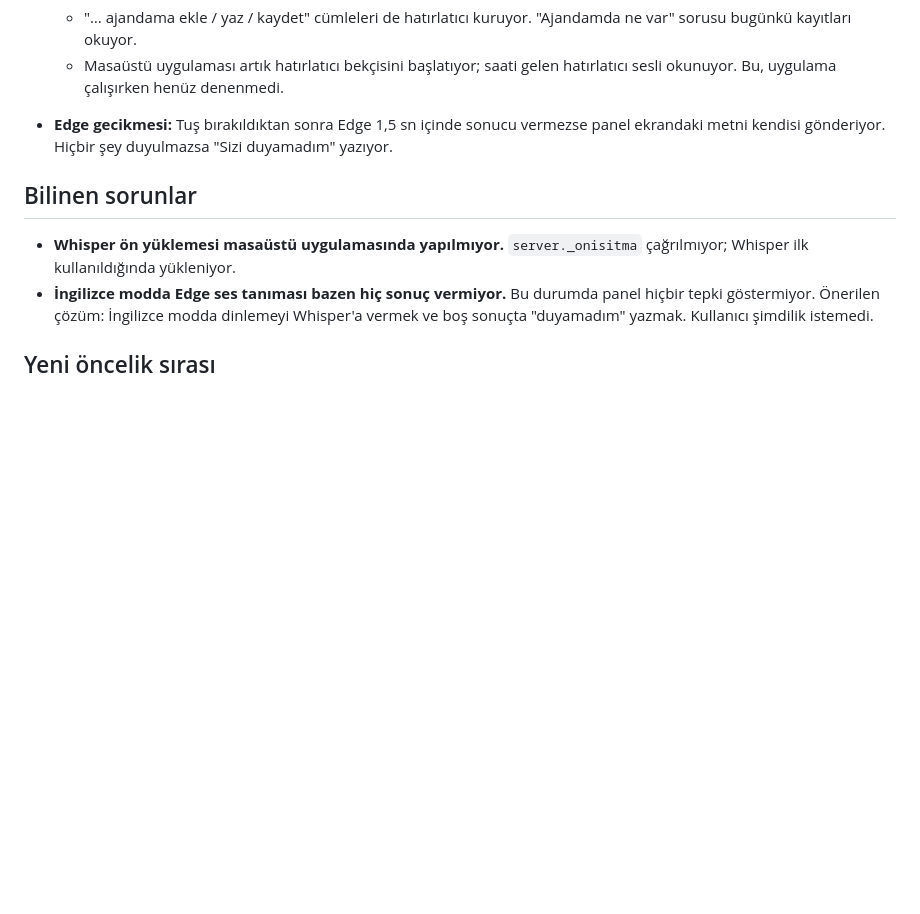
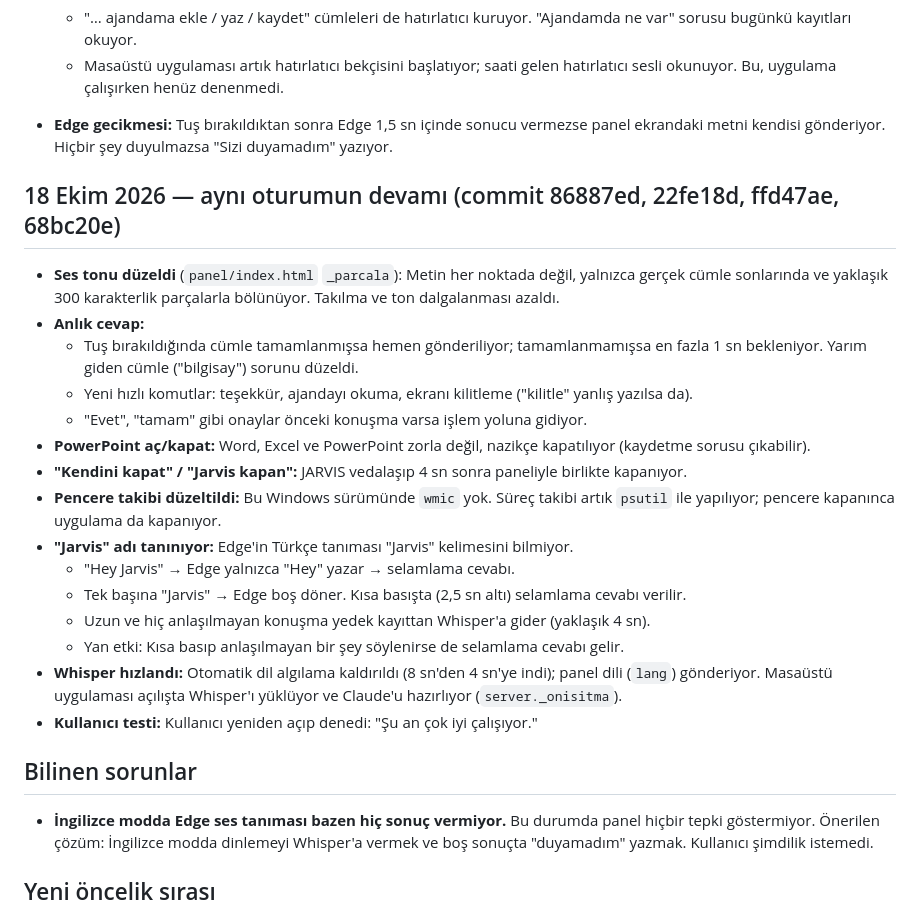
Before and after one commit to melihakcam/jarvisProject, a Markdown page: DEVAM_NOTU.md, the part around the change. Rendered like a GitHub page; blank space fills up the shorter version.

Commit message:
DEVAM_NOTU: son commitlerin ozeti eklendi
Co-Authored-By: Claude Opus 5.5 <noreply@anthropic.com>
Claude-Session: https://claude.ai/code/session_01LjWcczNk14FFf2W22rfzXp

```diff
--- a/DEVAM_NOTU.md
+++ b/DEVAM_NOTU.md
@@ -111,9 +111,26 @@
   - Masaüstü uygulaması artık hatırlatıcı bekçisini başlatıyor; saati gelen hatırlatıcı sesli okunuyor. Bu, uygulama çalışırken henüz denenmedi.
 - **Edge gecikmesi:** Tuş bırakıldıktan sonra Edge 1,5 sn içinde sonucu vermezse panel ekrandaki metni kendisi gönderiyor. Hiçbir şey duyulmazsa "Sizi duyamadım" yazıyor.
 
+## 18 Ekim 2026 — aynı oturumun devamı (commit 86887ed, 22fe18d, ffd47ae, 68bc20e)
+
+- **Ses tonu düzeldi** (`panel/index.html` `_parcala`): Metin her noktada değil, yalnızca gerçek cümle sonlarında ve yaklaşık 300 karakterlik parçalarla bölünüyor. Takılma ve ton dalgalanması azaldı.
+- **Anlık cevap:**
+  - Tuş bırakıldığında cümle tamamlanmışsa hemen gönderiliyor; tamamlanmamışsa en fazla 1 sn bekleniyor. Yarım giden cümle ("bilgisay") sorunu düzeldi.
+  - Yeni hızlı komutlar: teşekkür, ajandayı okuma, ekranı kilitleme ("kilitle" yanlış yazılsa da).
+  - "Evet", "tamam" gibi onaylar önceki konuşma varsa işlem yoluna gidiyor.
+- **PowerPoint aç/kapat:** Word, Excel ve PowerPoint zorla değil, nazikçe kapatılıyor (kaydetme sorusu çıkabilir).
+- **"Kendini kapat" / "Jarvis kapan":** JARVIS vedalaşıp 4 sn sonra paneliyle birlikte kapanıyor.
+- **Pencere takibi düzeltildi:** Bu Windows sürümünde `wmic` yok. Süreç takibi artık `psutil` ile yapılıyor; pencere kapanınca uygulama da kapanıyor.
+- **"Jarvis" adı tanınıyor:** Edge'in Türkçe tanıması "Jarvis" kelimesini bilmiyor.
+  - "Hey Jarvis" → Edge yalnızca "Hey" yazar → selamlama cevabı.
+  - Tek başına "Jarvis" → Edge boş döner. Kısa basışta (2,5 sn altı) selamlama cevabı verilir.
+  - Uzun ve hiç anlaşılmayan konuşma yedek kayıttan Whisper'a gider (yaklaşık 4 sn).
+  - Yan etki: Kısa basıp anlaşılmayan bir şey söylenirse de selamlama cevabı gelir.
+- **Whisper hızlandı:** Otomatik dil algılama kaldırıldı (8 sn'den 4 sn'ye indi); panel dili (`lang`) gönderiyor. Masaüstü uygulaması açılışta Whisper'ı yüklüyor ve Claude'u hazırlıyor (`server._onisitma`).
+- **Kullanıcı testi:** Kullanıcı yeniden açıp denedi: "Şu an çok iyi çalışıyor."
+
 ## Bilinen sorunlar
 
-- **Whisper ön yüklemesi masaüstü uygulamasında yapılmıyor.** `server._onisitma` çağrılmıyor; Whisper ilk kullanıldığında yükleniyor.
 - **İngilizce modda Edge ses tanıması bazen hiç sonuç vermiyor.** Bu durumda panel hiçbir tepki göstermiyor. Önerilen çözüm: İngilizce modda dinlemeyi Whisper'a vermek ve boş sonuçta "duyamadım" yazmak. Kullanıcı şimdilik istemedi.
 
 ## Yeni öncelik sırası
```
